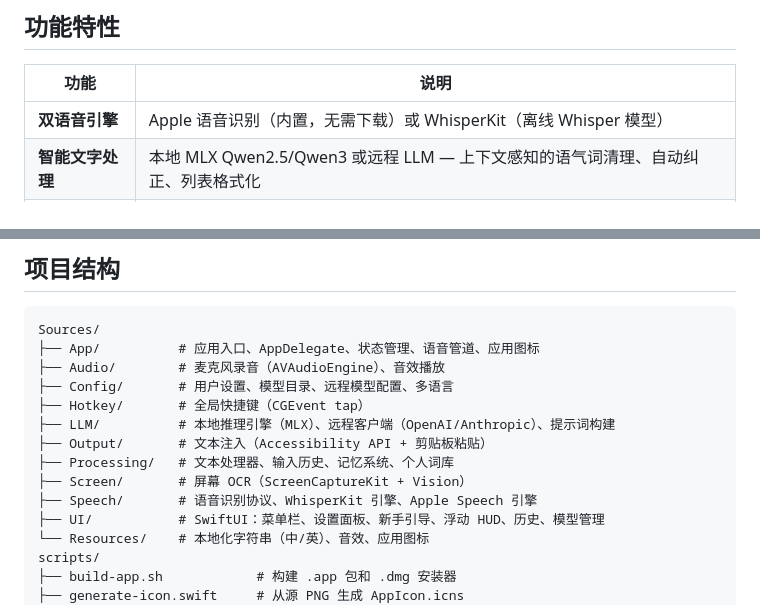
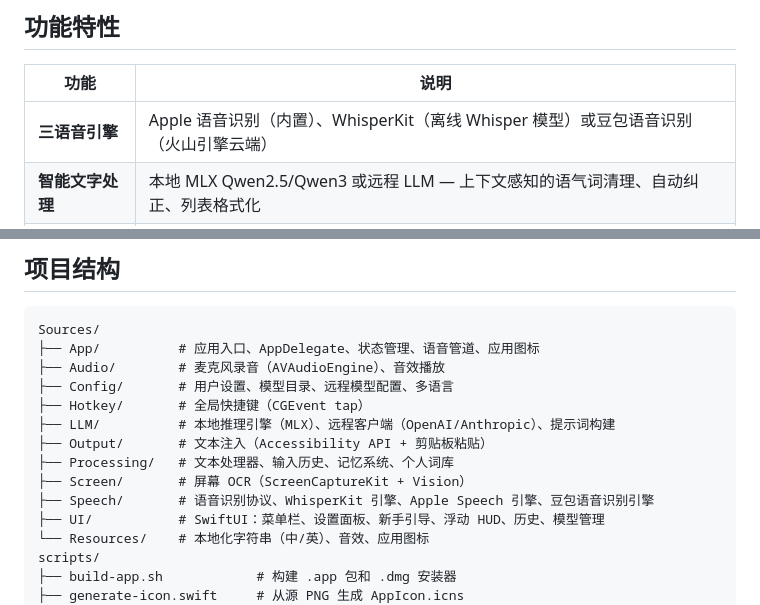
Before and after one commit to IchenDEV/opentype, a Markdown page: README_zh.md, 2 parts joined by grey strips. Drawn GitHub-style.

Commit message:
Update READMEs: reflect Doubao ASR as third speech engine
Co-authored-by: factory-droid[bot] <138933559+factory-droid[bot]@users.noreply.github.com>

```diff
--- a/README_zh.md
+++ b/README_zh.md
@@ -38,7 +38,7 @@
 
 | 功能 | 说明 |
 |---|---|
-| **双语音引擎** | Apple 语音识别（内置，无需下载）或 WhisperKit（离线 Whisper 模型） |
+| **三语音引擎** | Apple 语音识别（内置）、WhisperKit（离线 Whisper 模型）或豆包语音识别（火山引擎云端） |
 | **智能文字处理** | 本地 MLX Qwen2.5/Qwen3 或远程 LLM — 上下文感知的语气词清理、自动纠正、列表格式化 |
 | **远程 LLM** | 支持 OpenAI、Claude（Anthropic 格式）、Gemini、OpenRouter、硅基流动、豆包、百炼、MiniMax（国内/海外） |
 | **全局快捷键** | 可配置按键（Fn/Ctrl/Shift/Option），支持长按、双击、单击三种触发模式 |
@@ -130,7 +130,7 @@ Sources/
 ├── Output/       # 文本注入（Accessibility API + 剪贴板粘贴）
 ├── Processing/   # 文本处理器、输入历史、记忆系统、个人词库
 ├── Screen/       # 屏幕 OCR（ScreenCaptureKit + Vision）
-├── Speech/       # 语音识别协议、WhisperKit 引擎、Apple Speech 引擎
+├── Speech/       # 语音识别协议、WhisperKit 引擎、Apple Speech 引擎、豆包语音识别引擎
 ├── UI/           # SwiftUI：菜单栏、设置面板、新手引导、浮动 HUD、历史、模型管理
 └── Resources/    # 本地化字符串（中/英）、音效、应用图标
 scripts/
```
Also changed, not shown: README.md (+2 -2 lines).
